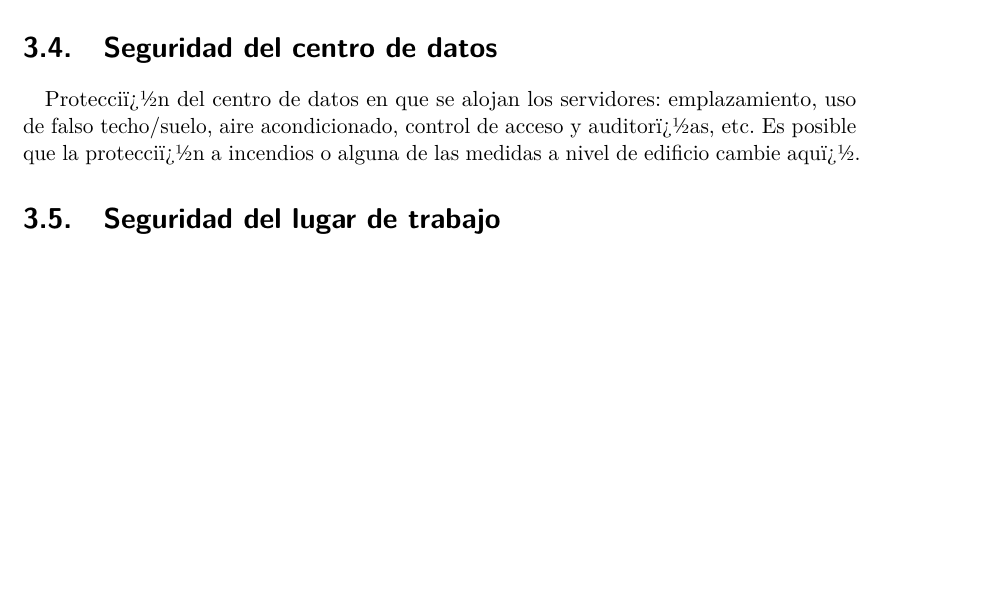
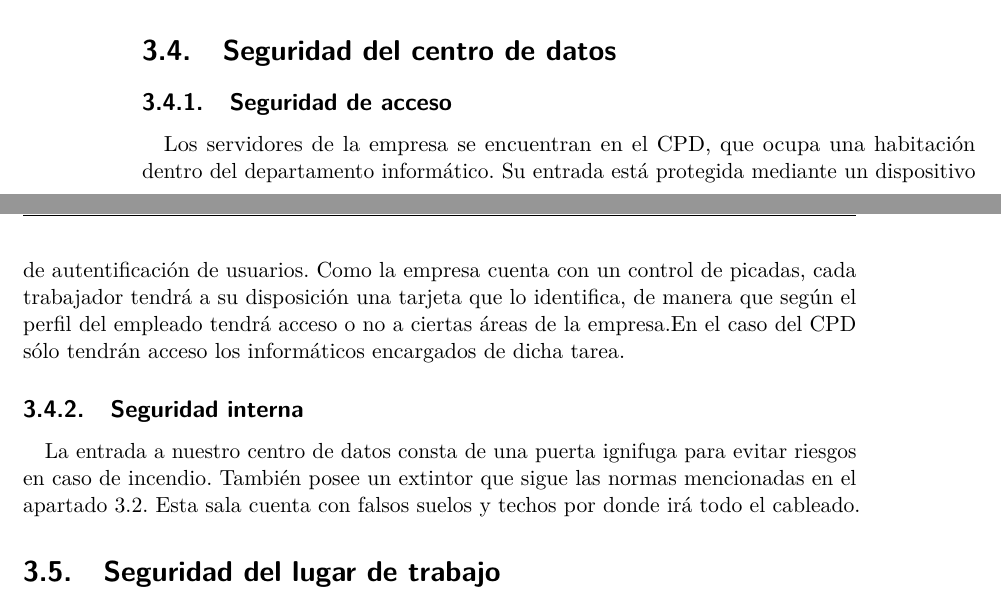
Before and after one commit to leoguga/docseguridad, a LaTeX book (politicaseguridad.tex, which reads seguridadfisica/seguridadfisica.tex): part of page 27 of 41 before the commit and two parts of pages 26 and 27 of 41 after it, the two joined at a grey line, cut so that both start at the same text, the shorter picture padded with empty space. Compiled offline with pdfLaTeX; the source files are stored in an older character set and shown here as Unicode; an older LaTeX class or package is replaced by its successor.

Commit message:
Añadido información

```diff
--- a/seguridadfisica/seguridadfisica.tex
+++ b/seguridadfisica/seguridadfisica.tex
@@ -94,10 +85,16 @@ para sostener los materiales por almacenar,en nuestro caso las botellas de vino,
 en cuenta que la altura más apropiada para el posterior trabajo con los equipo de manipulación.
 \section{Seguridad del centro de datos}
 
-Protecciï¿½n del centro de datos en que se alojan los servidores:
-emplazamiento, uso de falso techo/suelo, aire acondicionado, control
-de acceso y auditorï¿½as, etc. Es posible que la protecciï¿½n a incendios
-o alguna de las medidas a nivel de edificio cambie aquï¿½.
+\subsection{Seguridad de acceso}
+Los servidores de la empresa se encuentran en el CPD, que ocupa una habitación dentro del departamento informático.
+Su entrada está protegida mediante un dispositivo de autentificación de usuarios.
+Como la empresa cuenta con un control de picadas, cada trabajador tendrá a su disposición una tarjeta que lo identifica, de manera que según el perfil del empleado tendrá acceso o no a ciertas áreas de la empresa.En el caso del CPD sólo tendrán acceso los informáticos encargados de dicha tarea.
+\subsection {Seguridad interna}
+
+La entrada a nuestro centro de datos consta de una puerta ignifuga para evitar riesgos en caso de incendio.
+También posee un extintor que sigue las normas mencionadas en el apartado 3.2.
+Esta sala cuenta con falsos suelos y techos por donde irá todo el cableado.
+
 
 \section{Seguridad del lugar de trabajo}
 
```
Also changed, not shown: seguridadfisica/seguridadfisica.tex (11 more changed lines).
